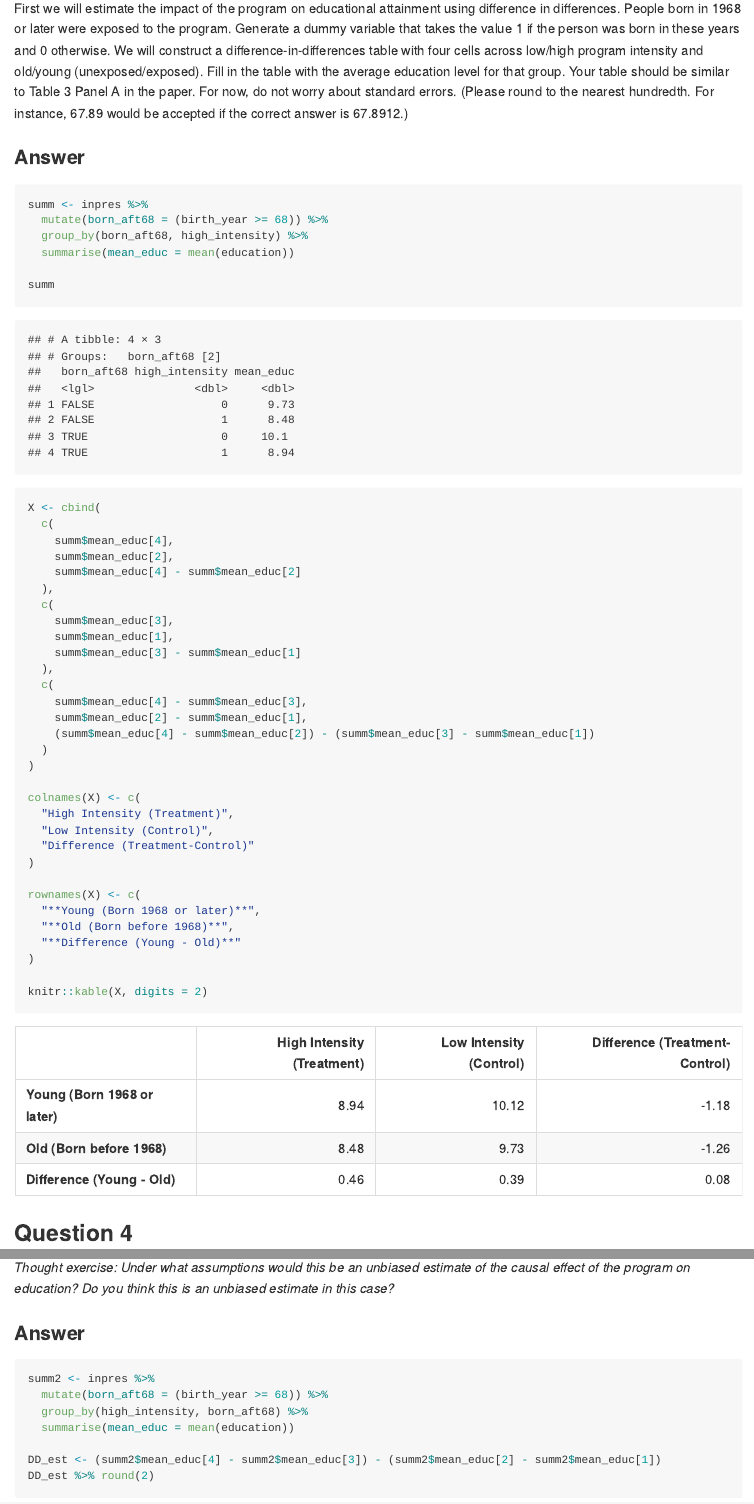
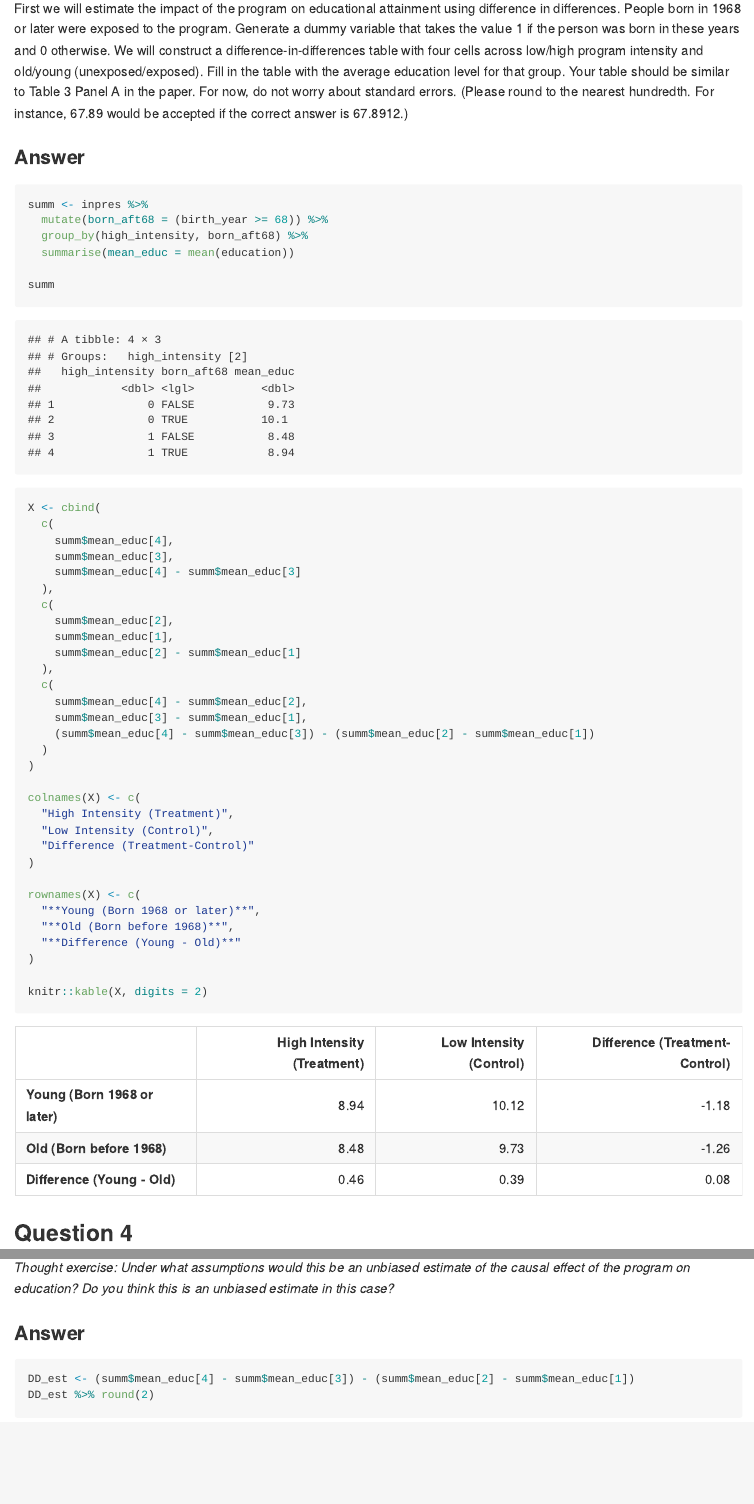
Before and after one commit to lemitaye/MITx-14.740x---Foundations-of-Development-Policy---Home-Works, an R Markdown document (Week 3 - Education/Week_3-Homework.Rmd): the page in a window 1100 px wide, from 1080 px down, and a second part further down, joined at a grey line. Rendered offline with R 4.5, knitr and Pandoc, with nearby package versions.

Commit message:
Fixed some consistency issues.

````diff
--- a/Week 3 - Education/Week_3-Homework.Rmd
+++ b/Week 3 - Education/Week_3-Homework.Rmd
@@ -40,7 +40,7 @@ First we will estimate the impact of the program on educational attainment using
 ```{r message=FALSE}
 summ <- inpres %>%
   mutate(born_aft68 = (birth_year >= 68)) %>%
-  group_by(born_aft68, high_intensity) %>%
+  group_by(high_intensity, born_aft68) %>%
   summarise(mean_educ = mean(education))
 
 summ
@@ -51,18 +51,18 @@ summ
 X <- cbind(
   c(
     summ$mean_educ[4],
-    summ$mean_educ[2],
-    summ$mean_educ[4] - summ$mean_educ[2]
+    summ$mean_educ[3],
+    summ$mean_educ[4] - summ$mean_educ[3]
   ),
   c(
-    summ$mean_educ[3],
+    summ$mean_educ[2],
     summ$mean_educ[1],
-    summ$mean_educ[3] - summ$mean_educ[1]
+    summ$mean_educ[2] - summ$mean_educ[1]
   ),
   c(
-    summ$mean_educ[4] - summ$mean_educ[3],
-    summ$mean_educ[2] - summ$mean_educ[1],
-    (summ$mean_educ[4] - summ$mean_educ[2]) - (summ$mean_educ[3] - summ$mean_educ[1])
+    summ$mean_educ[4] - summ$mean_educ[2],
+    summ$mean_educ[3] - summ$mean_educ[1],
+    (summ$mean_educ[4] - summ$mean_educ[3]) - (summ$mean_educ[2] - summ$mean_educ[1])
   )
 )
 
@@ -127,11 +127,6 @@ What is the DD estimate of the effect of the program on education? (Please round
 ### Answer
 
 ```{r message=FALSE}
-summ2 <- inpres %>%
-  mutate(born_aft68 = (birth_year >= 68)) %>%
-  group_by(high_intensity, born_aft68) %>%
-  summarise(mean_educ = mean(education))
-
-DD_est <- (summ2$mean_educ[4] - summ2$mean_educ[3]) - (summ2$mean_educ[2] - summ2$mean_educ[1])
+DD_est <- (summ$mean_educ[4] - summ$mean_educ[3]) - (summ$mean_educ[2] - summ$mean_educ[1])
 DD_est %>% round(2)
 ```
````
Also changed, not shown: Week 3 - Education/Week_3-Homework.md.
